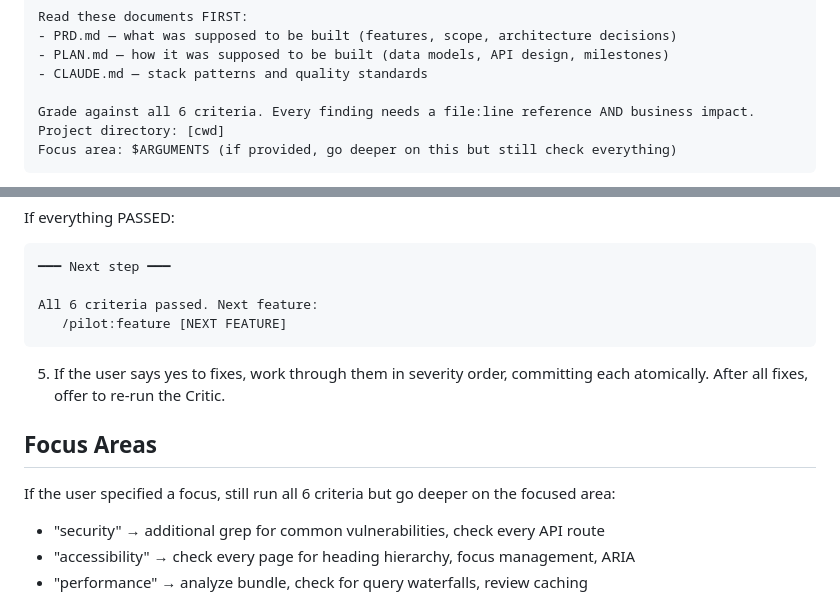
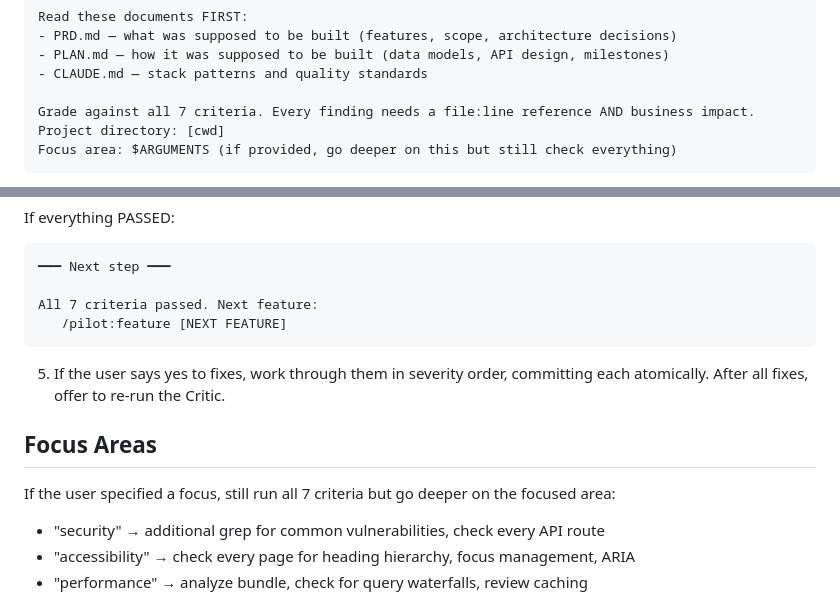
Before and after one commit to DIV7NE/straight-to-production, a Markdown page: commands/evaluate.md, 2 parts joined by grey strips. GitHub-like rendering.

````diff
--- a/commands/evaluate.md
+++ b/commands/evaluate.md
@@ -27,7 +27,7 @@ Read these documents FIRST:
 - PLAN.md — how it was supposed to be built (data models, API design, milestones)
 - CLAUDE.md — stack patterns and quality standards
 
-Grade against all 6 criteria. Every finding needs a file:line reference AND business impact.
+Grade against all 7 criteria. Every finding needs a file:line reference AND business impact.
 Project directory: [cwd]
 Focus area: $ARGUMENTS (if provided, go deeper on this but still check everything)
 ```
@@ -59,7 +59,7 @@ If everything PASSED:
 ```
 ━━━ Next step ━━━
 
-All 6 criteria passed. Next feature:
+All 7 criteria passed. Next feature:
    /pilot:feature [NEXT FEATURE]
 ```
 
@@ -67,7 +67,7 @@ All 6 criteria passed. Next feature:
 
 ## Focus Areas
 
-If the user specified a focus, still run all 6 criteria but go deeper on the focused area:
+If the user specified a focus, still run all 7 criteria but go deeper on the focused area:
 - "security" → additional grep for common vulnerabilities, check every API route
 - "accessibility" → check every page for heading hierarchy, focus management, ARIA
 - "performance" → analyze bundle, check for query waterfalls, review caching
````
Also changed, not shown: README.md (+3 -3 lines), commands/feature.md (+1 -1 lines).
